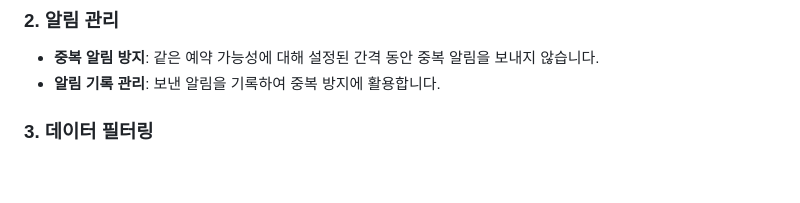
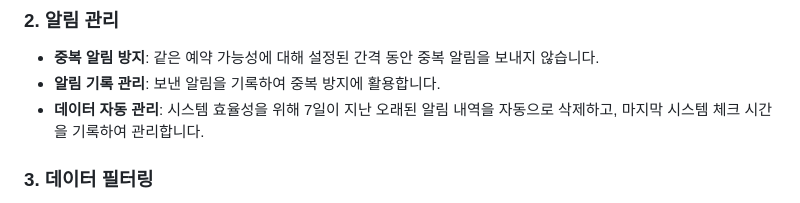
Before and after one commit to JaykayChoi/knps-reservation, a Markdown page: FEATURE_DOCUMENTATION.md, the part around the change. GitHub-like rendering; blank space fills up the shorter version.

```diff
--- a/FEATURE_DOCUMENTATION.md
+++ b/FEATURE_DOCUMENTATION.md
@@ -64,6 +64,7 @@
 ### 2. 알림 관리
 - **중복 알림 방지**: 같은 예약 가능성에 대해 설정된 간격 동안 중복 알림을 보내지 않습니다.
 - **알림 기록 관리**: 보낸 알림을 기록하여 중복 방지에 활용합니다.
+- **데이터 자동 관리**: 시스템 효율성을 위해 7일이 지난 오래된 알림 내역을 자동으로 삭제하고, 마지막 시스템 체크 시간을 기록하여 관리합니다.
 
 ### 3. 데이터 필터링
 - **조건별 필터링**: 사용자가 선택한 공원, 시설 유형, 날짜에 맞는 데이터만 추출합니다.
```
Also changed, not shown: AGENTS.md (+7 -0 lines).
